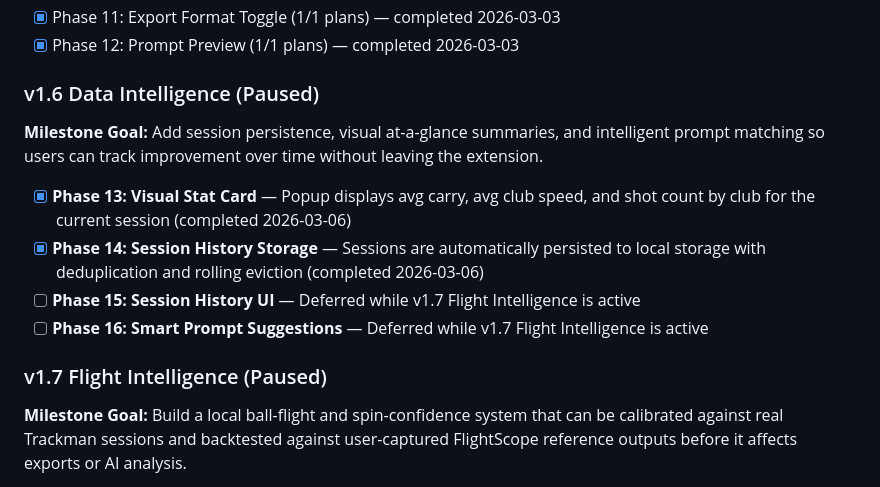
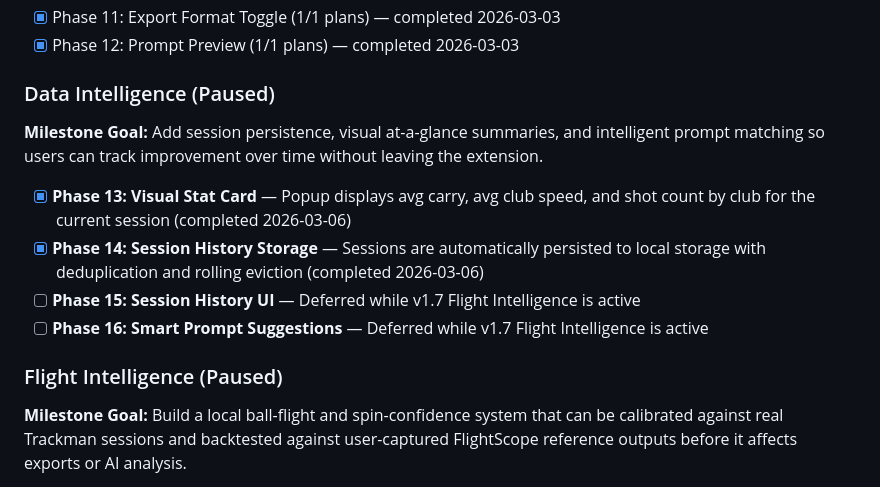
Before and after one commit to criticalberne/TrackPull, a Markdown page: .planning/ROADMAP.md, the part around the change. Drawn GitHub-style; folded sections open.

```diff
--- a/.planning/ROADMAP.md
+++ b/.planning/ROADMAP.md
@@ -49,7 +49,7 @@
 
 </details>
 
-### v1.6 Data Intelligence (Paused)
+### Data Intelligence (Paused)
 
 **Milestone Goal:** Add session persistence, visual at-a-glance summaries, and intelligent prompt matching so users can track improvement over time without leaving the extension.
 
@@ -58,7 +58,7 @@
 - [ ] **Phase 15: Session History UI** — Deferred while v1.7 Flight Intelligence is active
 - [ ] **Phase 16: Smart Prompt Suggestions** — Deferred while v1.7 Flight Intelligence is active
 
-### v1.7 Flight Intelligence (Paused)
+### Flight Intelligence (Paused)
 
 **Milestone Goal:** Build a local ball-flight and spin-confidence system that can be calibrated against real Trackman sessions and backtested against user-captured FlightScope reference outputs before it affects exports or AI analysis.
 
```
Also changed, not shown: 2 other files.
